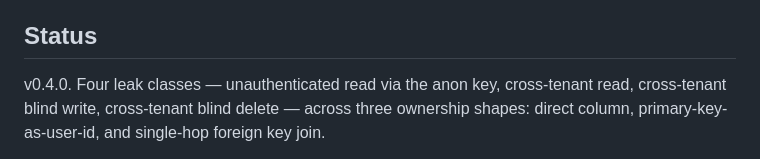
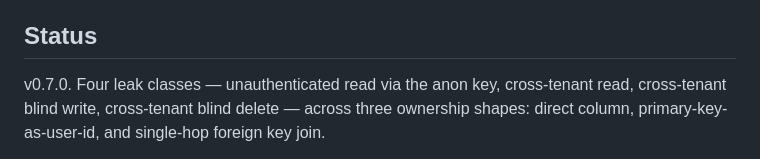
Before and after one commit to investnovation/rls-sentinel, a Markdown page: README.md, the part around the change. Rendered like a GitHub page.

Commit message:
README: status line said v0.4.0 while package.json and the Action pinned v0.7.0
Co-Authored-By: Claude Opus 5 <noreply@anthropic.com>
Claude-Session: https://claude.ai/code/session_01N4tzRFrfUhUS4Zy7riJbj4

```diff
--- a/README.md
+++ b/README.md
@@ -293,7 +293,7 @@ actual production schema rather than an invented one.
 
 ## Status
 
-v0.4.0. Four leak classes — unauthenticated read via the anon key, cross-tenant
+v0.7.0. Four leak classes — unauthenticated read via the anon key, cross-tenant
 read, cross-tenant blind write, cross-tenant blind delete — across three
 ownership shapes: direct column, primary-key-as-user-id, and single-hop foreign
 key join.
```
